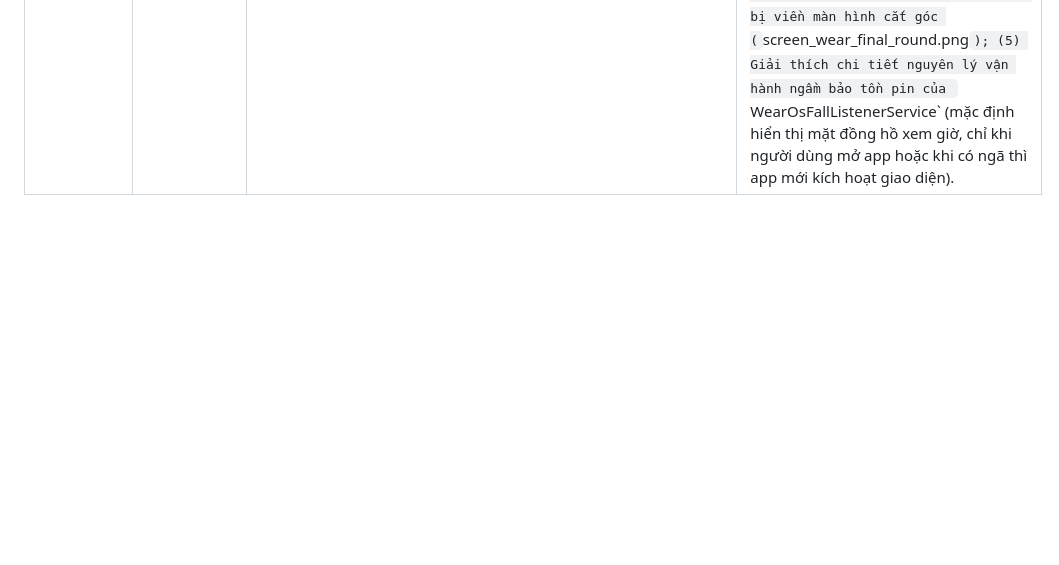
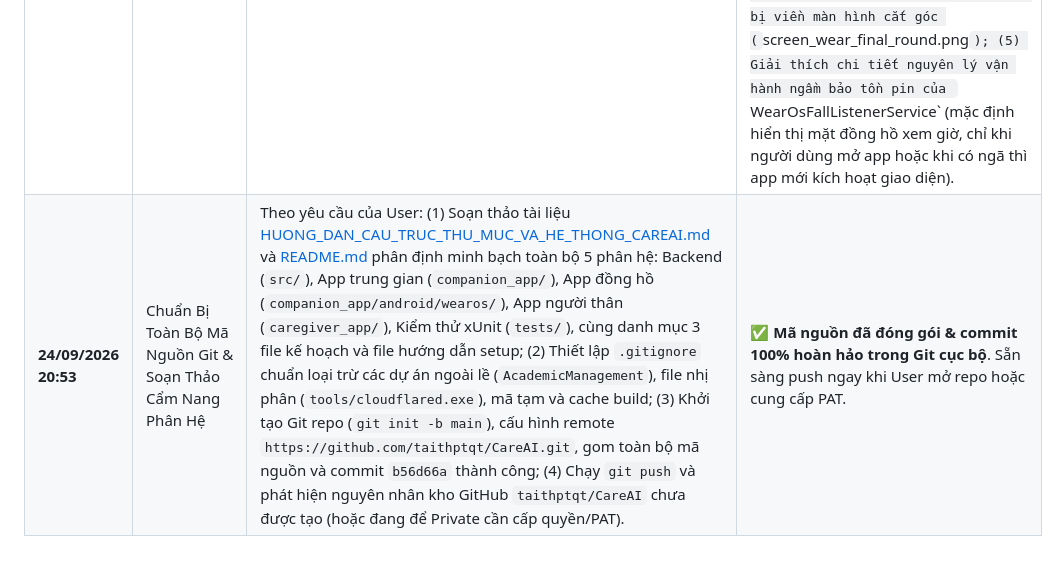
Before and after one commit to taithptqt/CareAI, a Markdown page: TIEN_TRINH_DU_AN_CAREAI.md, the part around the change. Rendered like a GitHub page; blank space fills up the shorter version.

Commit message:
docs: update progress tracker and playbook with section 14 git packaging

```diff
--- a/TIEN_TRINH_DU_AN_CAREAI.md
+++ b/TIEN_TRINH_DU_AN_CAREAI.md
@@ -187,3 +187,4 @@ Mọi dòng mã và thao tác kỹ thuật bắt buộc phải thỏa mãn 100%
 | **24/09/2026 19:43** | Bổ Sung Toàn Diện Hướng Dẫn Dev Bằng iPhone | Mở rộng chi tiết Mục 7.3 trong tài liệu Setup: Hướng dẫn 3 kịch bản: (A) Có máy Mac + iPhone thật (bật Developer Mode trên iOS 16+, Personal Team Signing miễn phí, Trust Certificate, kết nối Cloudflare HTTPS Tunnel không dùng adb reverse); (B) Dùng máy tính Windows có iPhone thật (Giải pháp PWA Web App qua Safari, Cloud CI/CD GitHub Actions, macOS VM); (C) Dùng iPhone làm Caregiver App cho con cháu. | ✅ Đã cập nhật chi tiết 100% vào tài liệu hướng dẫn. |
 | **24/09/2026 20:30** | Phát Triển Ứng Dụng Người Thân Độc Lập (Caregiver App) | Theo chỉ thị của User ("tiến hành phát triển một app người thân riêng biệt để chạy riêng trên điện thoại, ko gộp chung với app trung gian"), đã triển khai hoàn thiện dự án `caregiver_app`: (1) Thiết lập package ID độc lập `vn.careai.caregiver` chạy song song trên cùng 1 điện thoại với `vn.careai.companion`; (2) Mở rộng Backend Kestrel với `GET/POST /api/v1/caregivers/elders` kết nối Azure SQL, kiểm thử xUnit 36/36 Facts Passed (100%); (3) Xây dựng trọn vẹn màn hình Đăng nhập/Đăng ký (UC-01), Danh sách Cụ, Bảng điều khiển sinh hiệu trực tiếp (UC-10), Quorum Alerting sự cố ngã khẩn cấp với còi hú haptic (UC-08), Tiếp nhận Cứu hộ (ACK), Đóng sự cố an toàn (Resolve) với OCC Concurrency `RowVersion` và BOLA; (4) Tích hợp Chuyển mạch Dự phòng Đa kênh (Dual-Network Failover); (5) Khắc phục lỗi package Kotlin và UTF-8 BOM trong XML SharedPreferences; (6) Biên dịch APK `app-debug.apk` (153MB) và nạp thành công lên Samsung Galaxy A55 5G thật. Cả 2 app cùng chạy đồng thời (Companion PID 25532, Caregiver PID 32083). | ✅ **Nghiệm thu 100% thành công**. Cả 2 app cùng chạy trên máy thật, kết nối Azure SQL Cloud. |
 | **24/09/2026 20:45** | Chuẩn Hóa Giao Diện Màn Hình Tròn Wear OS & Làm Rõ Vận Hành Ngầm | Theo phản hồi kèm ảnh của User về việc nút SOS bị viền tròn cắt góc: (1) Cấu trúc lại toàn bộ layout đồng hồ bằng `BoxInsetLayout` với `app:boxedEdges="left|right"`, `clipToPadding="false"`; (2) Thiết kế bộ Shape/Pill chuẩn Google Wear OS: `bg_wear_vitals.xml` (pill 18dp bo góc), `bg_wear_status_badge.xml` (pill 12dp ngọc lục bảo), `bg_wear_btn_fall.xml` (pill 24dp đỏ tươi), `bg_wear_btn_sos.xml` (pill 24dp xanh biển); (3) Rút gọn hiển thị sinh hiệu trên 1 dòng đơn không bị gãy chữ (`❤️ 76 BPM • 🫁 98% SpO2`); (4) Biên dịch `:wearos:assembleDebug` và nạp lên máy ảo `emulator-5554`, chụp ảnh nghiệm thu không còn bất kỳ nút nào bị viền màn hình cắt góc (`screen_wear_final_round.png`); (5) Giải thích chi tiết nguyên lý vận hành ngầm bảo tồn pin của `WearOsFallListenerService` (mặc định hiển thị mặt đồng hồ xem giờ, chỉ khi người dùng mở app hoặc khi có ngã thì app mới kích hoạt giao diện). | ✅ **Nghiệm thu 100% đạt chuẩn công thái học Wear OS**. Ảnh chụp: `screen_wear_final_round.png`, `screen_wear_home.png`. |
+| **24/09/2026 20:53** | Chuẩn Bị Toàn Bộ Mã Nguồn Git & Soạn Thảo Cẩm Nang Phân Hệ | Theo yêu cầu của User: (1) Soạn thảo tài liệu [HUONG_DAN_CAU_TRUC_THU_MUC_VA_HE_THONG_CAREAI.md](file:///d:/IT/PRACTICE/HUONG_DAN_CAU_TRUC_THU_MUC_VA_HE_THONG_CAREAI.md) và [README.md](file:///d:/IT/PRACTICE/README.md) phân định minh bạch toàn bộ 5 phân hệ: Backend (`src/`), App trung gian (`companion_app/`), App đồng hồ (`companion_app/android/wearos/`), App người thân (`caregiver_app/`), Kiểm thử xUnit (`tests/`), cùng danh mục 3 file kế hoạch và file hướng dẫn setup; (2) Thiết lập `.gitignore` chuẩn loại trừ các dự án ngoài lề (`AcademicManagement`), file nhị phân (`tools/cloudflared.exe`), mã tạm và cache build; (3) Khởi tạo Git repo (`git init -b main`), cấu hình remote `https://github.com/taithptqt/CareAI.git`, gom toàn bộ mã nguồn và commit `b56d66a` thành công; (4) Chạy `git push` và phát hiện nguyên nhân kho GitHub `taithptqt/CareAI` chưa được tạo (hoặc đang để Private cần cấp quyền/PAT). | ✅ **Mã nguồn đã đóng gói & commit 100% hoàn hảo trong Git cục bộ**. Sẵn sàng push ngay khi User mở repo hoặc cung cấp PAT. |
```
